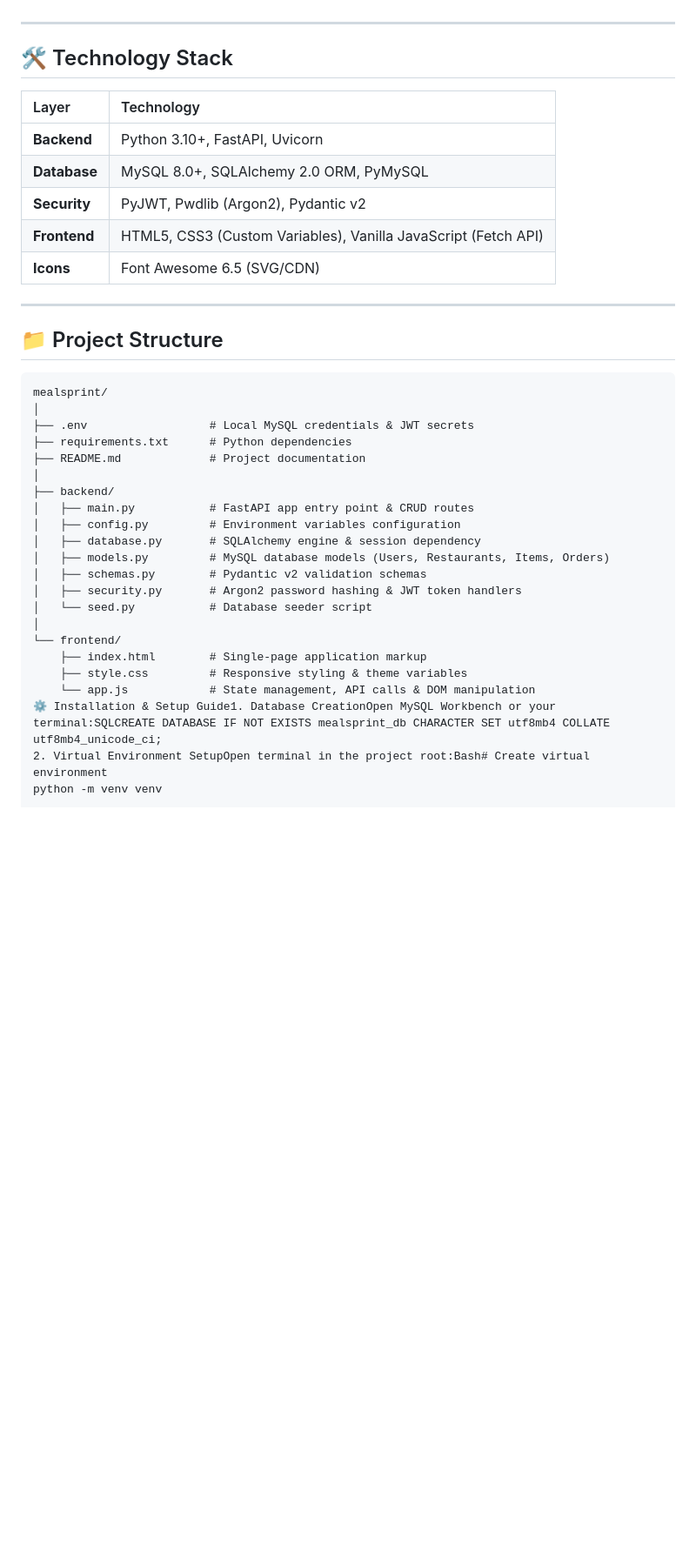
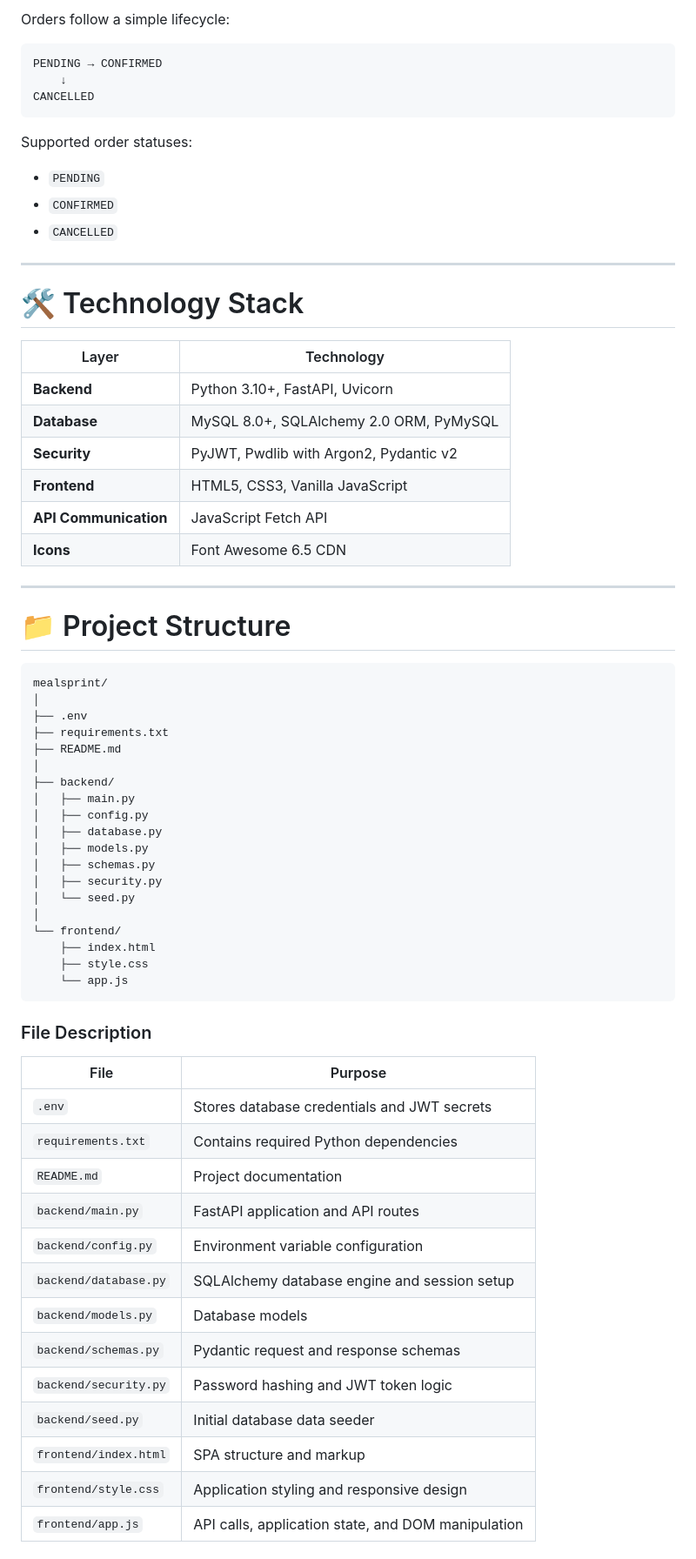
Before and after one commit to Abhishekke277/MealSprint, a Markdown page: README.md, the part around one of its changes. Shown at 87% size. Rendered like a GitHub page; blank space fills up the shorter version.

Commit message:
docs: improve README formatting and documentation

````diff
--- a/README.md
+++ b/README.md
@@ -14,39 +55,71 @@ MealSprint is a modern, full-stack food delivery and restaurant management singl
+Orders follow a simple lifecycle:
+
+```text
+PENDING → CONFIRMED
+    ↓
+CANCELLED
+```
+
+Supported order statuses:
+
+* `PENDING`
+* `CONFIRMED`
+* `CANCELLED`
 
 ---
 
-## 🛠️ Technology Stack
+# 🛠️ Technology Stack
 
-| Layer | Technology |
-| :--- | :--- |
-| **Backend** | Python 3.10+, FastAPI, Uvicorn |
-| **Database** | MySQL 8.0+, SQLAlchemy 2.0 ORM, PyMySQL |
-| **Security** | PyJWT, Pwdlib (Argon2), Pydantic v2 |
-| **Frontend** | HTML5, CSS3 (Custom Variables), Vanilla JavaScript (Fetch API) |
-| **Icons** | Font Awesome 6.5 (SVG/CDN) |
+| Layer                 | Technology                              |
+| --------------------- | --------------------------------------- |
+| **Backend**           | Python 3.10+, FastAPI, Uvicorn          |
+| **Database**          | MySQL 8.0+, SQLAlchemy 2.0 ORM, PyMySQL |
+| **Security**          | PyJWT, Pwdlib with Argon2, Pydantic v2  |
+| **Frontend**          | HTML5, CSS3, Vanilla JavaScript         |
+| **API Communication** | JavaScript Fetch API                    |
+| **Icons**             | Font Awesome 6.5 CDN                    |
 
 ---
 
-## 📁 Project Structure
+# 📁 Project Structure
 
 ```text
 mealsprint/
 │
-├── .env                  # Local MySQL credentials & JWT secrets
-├── requirements.txt      # Python dependencies
-├── README.md             # Project documentation
+├── .env
+├── requirements.txt
+├── README.md
 │
 ├── backend/
-│   ├── main.py           # FastAPI app entry point & CRUD routes
-│   ├── config.py         # Environment variables configuration
-│   ├── database.py       # SQLAlchemy engine & session dependency
-│   ├── models.py         # MySQL database models (Users, Restaurants, Items, Orders)
-│   ├── schemas.py        # Pydantic v2 validation schemas
-│   ├── security.py       # Argon2 password hashing & JWT token handlers
-│   └── seed.py           # Database seeder script
+│   ├── main.py
+│   ├── config.py
+│   ├── database.py
+│   ├── models.py
+│   ├── schemas.py
+│   ├── security.py
+│   └── seed.py
 │
 └── frontend/
-    ├── index.html        # Single-page application markup
-    ├── style.css         # Responsive styling & theme variables
-    └── app.js            # State management, API calls & DOM manipulation
-⚙️ Installation & Setup Guide1. Database CreationOpen MySQL Workbench or your terminal:SQLCREATE DATABASE IF NOT EXISTS mealsprint_db CHARACTER SET utf8mb4 COLLATE utf8mb4_unicode_ci;
-2. Virtual Environment SetupOpen terminal in the project root:Bash# Create virtual environment
+    ├── index.html
+    ├── style.css
+    └── app.js
+```
+
+### File Description
+
+| File                  | Purpose                                            |
+| --------------------- | -------------------------------------------------- |
+| `.env`                | Stores database credentials and JWT secrets        |
+| `requirements.txt`    | Contains required Python dependencies              |
+| `README.md`           | Project documentation                              |
+| `backend/main.py`     | FastAPI application and API routes                 |
+| `backend/config.py`   | Environment variable configuration                 |
+| `backend/database.py` | SQLAlchemy database engine and session setup       |
+| `backend/models.py`   | Database models                                    |
+| `backend/schemas.py`  | Pydantic request and response schemas              |
+| `backend/security.py` | Password hashing and JWT token logic               |
+| `backend/seed.py`     | Initial database data seeder                       |
+| `frontend/index.html` | SPA structure and markup                           |
+| `frontend/style.css`  | Application styling and responsive design          |
+| `frontend/app.js`     | API calls, application state, and DOM manipulation |
+
````
Also changed, not shown: other parts of README.md (+487 -24 lines).
